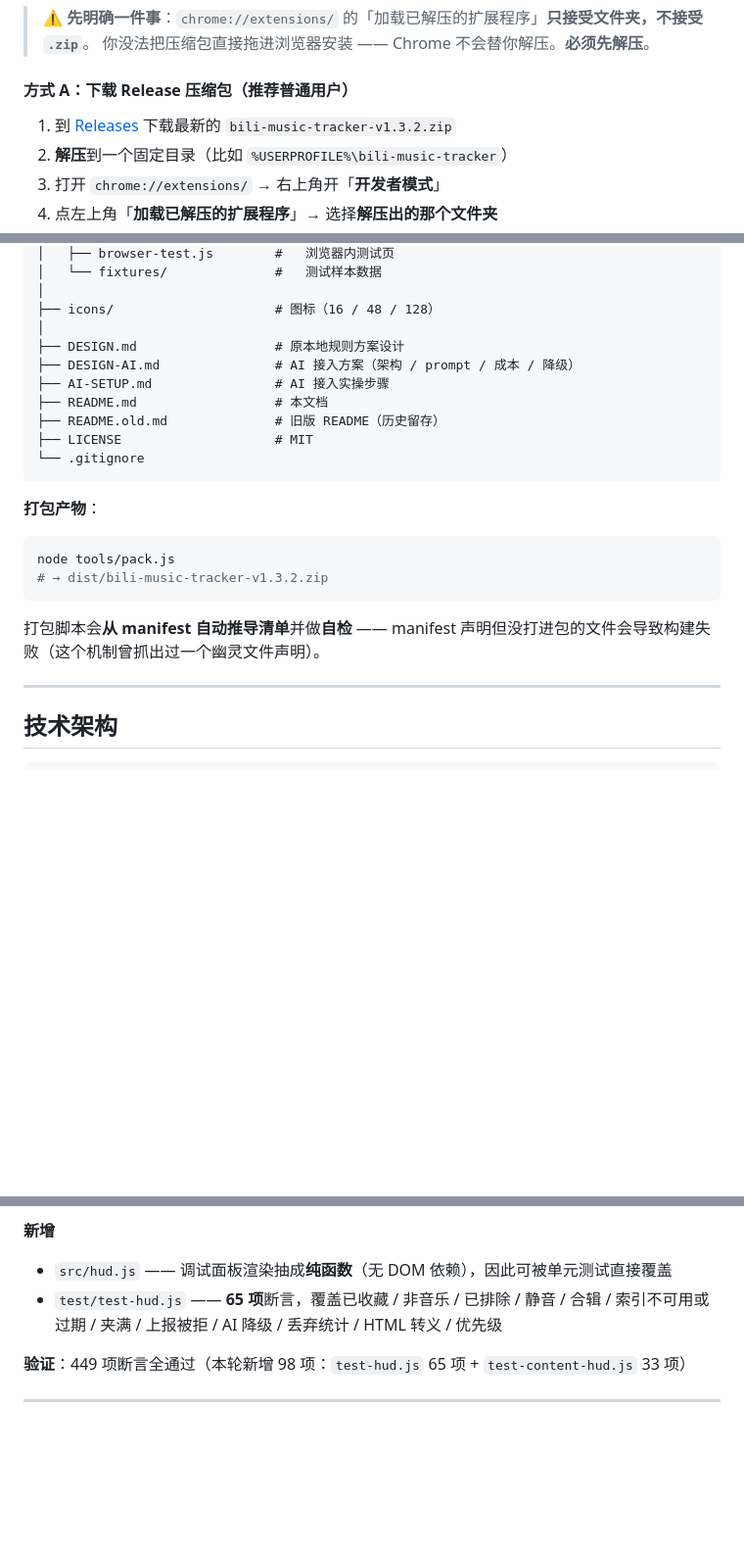
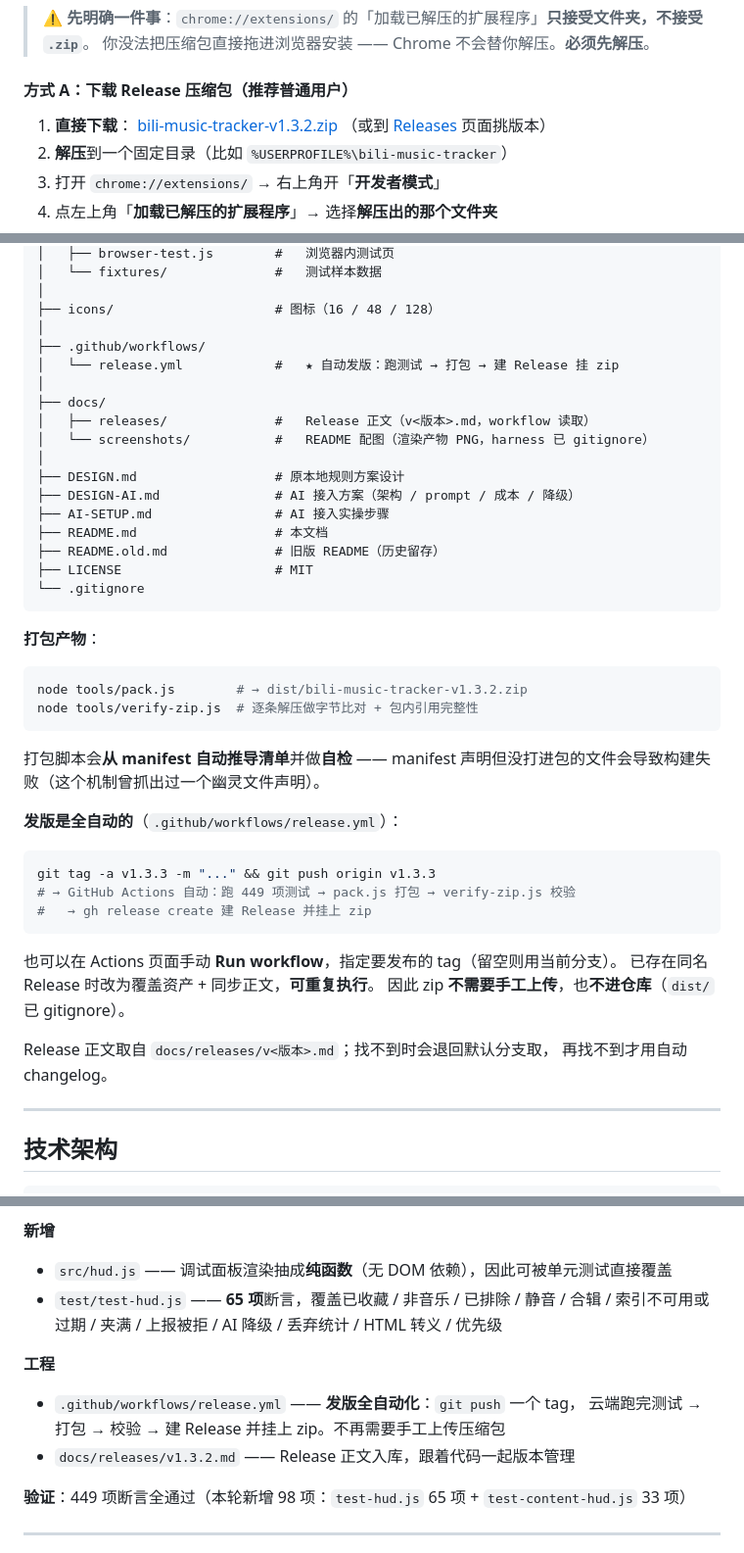
Before and after one commit to zqjin0828/bili-music-tracker, a Markdown page: README.md, 3 parts joined by grey strips. Shown at 98% size. Drawn GitHub-style; blank space fills up the shorter version.

Commit message:
docs: 安装章节加直链，发版流程改为 Actions 自动化
- 方式 A 第 1 步改为直接下载 v1.3.2 的 zip（不用先进 Releases 页面找）
- 「打包产物」补充：tag 推送 → 云端跑测试/打包/校验/发 Release 全自动，
  也可在 Actions 页面手动 Run workflow；zip 不进仓库
- 目录结构补 .github/workflows/release.yml 与 docs/
- v1.3.2 变更记录补「工程」小节

````diff
--- a/README.md
+++ b/README.md
@@ -274,8 +274,9 @@ AI 纠正为 千本桜|original
 
 #### 方式 A：下载 Release 压缩包（推荐普通用户）
 
-1. 到 [Releases](https://github.com/zqjin0828/bili-music-tracker/releases) 下载最新的
-   `bili-music-tracker-v1.3.2.zip`
+1. **直接下载**：
+   [bili-music-tracker-v1.3.2.zip](https://github.com/zqjin0828/bili-music-tracker/releases/download/v1.3.2/bili-music-tracker-v1.3.2.zip)
+   （或到 [Releases](https://github.com/zqjin0828/bili-music-tracker/releases) 页面挑版本）
 2. **解压**到一个固定目录（比如 `%USERPROFILE%\bili-music-tracker`）
 3. 打开 `chrome://extensions/` → 右上角开「**开发者模式**」
 4. 点左上角「**加载已解压的扩展程序**」→ 选择**解压出的那个文件夹**
@@ -670,6 +671,13 @@ bili-music-tracker/
 │
 ├── icons/                     # 图标（16 / 48 / 128）
 │
+├── .github/workflows/
+│   └── release.yml            #   ★ 自动发版：跑测试 → 打包 → 建 Release 挂 zip
+│
+├── docs/
+│   ├── releases/              #   Release 正文（v<版本>.md，workflow 读取）
+│   └── screenshots/           #   README 配图（渲染产物 PNG，harness 已 gitignore）
+│
 ├── DESIGN.md                  # 原本地规则方案设计
 ├── DESIGN-AI.md               # AI 接入方案（架构 / prompt / 成本 / 降级）
 ├── AI-SETUP.md                # AI 接入实操步骤
@@ -682,12 +690,27 @@ bili-music-tracker/
 **打包产物**：
 
 ```bash
-node tools/pack.js
-# → dist/bili-music-tracker-v1.3.2.zip
+node tools/pack.js        # → dist/bili-music-tracker-v1.3.2.zip
+node tools/verify-zip.js  # 逐条解压做字节比对 + 包内引用完整性
 ```
 
 打包脚本会**从 manifest 自动推导清单**并做**自检** ——
 manifest 声明但没打进包的文件会导致构建失败（这个机制曾抓出过一个幽灵文件声明）。
+
+**发版是全自动的**（`.github/workflows/release.yml`）：
+
+```bash
+git tag -a v1.3.3 -m "..." && git push origin v1.3.3
+# → GitHub Actions 自动：跑 449 项测试 → pack.js 打包 → verify-zip.js 校验
+#   → gh release create 建 Release 并挂上 zip
+```
+
+也可以在 Actions 页面手动 **Run workflow**，指定要发布的 tag（留空则用当前分支）。
+已存在同名 Release 时改为覆盖资产 + 同步正文，**可重复执行**。
+因此 zip **不需要手工上传**，也**不进仓库**（`dist/` 已 gitignore）。
+
+Release 正文取自 `docs/releases/v<版本>.md`；找不到时会退回默认分支取，
+再找不到才用自动 changelog。
 
 ---
 
@@ -923,6 +946,12 @@ v1.3.1 已修复。旧版降级跳转用的是 `https://space.bilibili.com/favli
 - `test/test-hud.js` —— **65 项**断言，覆盖已收藏 / 非音乐 / 已排除 / 静音 /
   合辑 / 索引不可用或过期 / 夹满 / 上报被拒 / AI 降级 / 丢弃统计 / HTML 转义 / 优先级
 
+**工程**
+
+- `.github/workflows/release.yml` —— **发版全自动化**：`git push` 一个 tag，
+  云端跑完测试 → 打包 → 校验 → 建 Release 并挂上 zip。不再需要手工上传压缩包
+- `docs/releases/v1.3.2.md` —— Release 正文入库，跟着代码一起版本管理
+
 **验证**：449 项断言全通过（本轮新增 98 项：`test-hud.js` 65 项 + `test-content-hud.js` 33 项）
 
 ---
````
